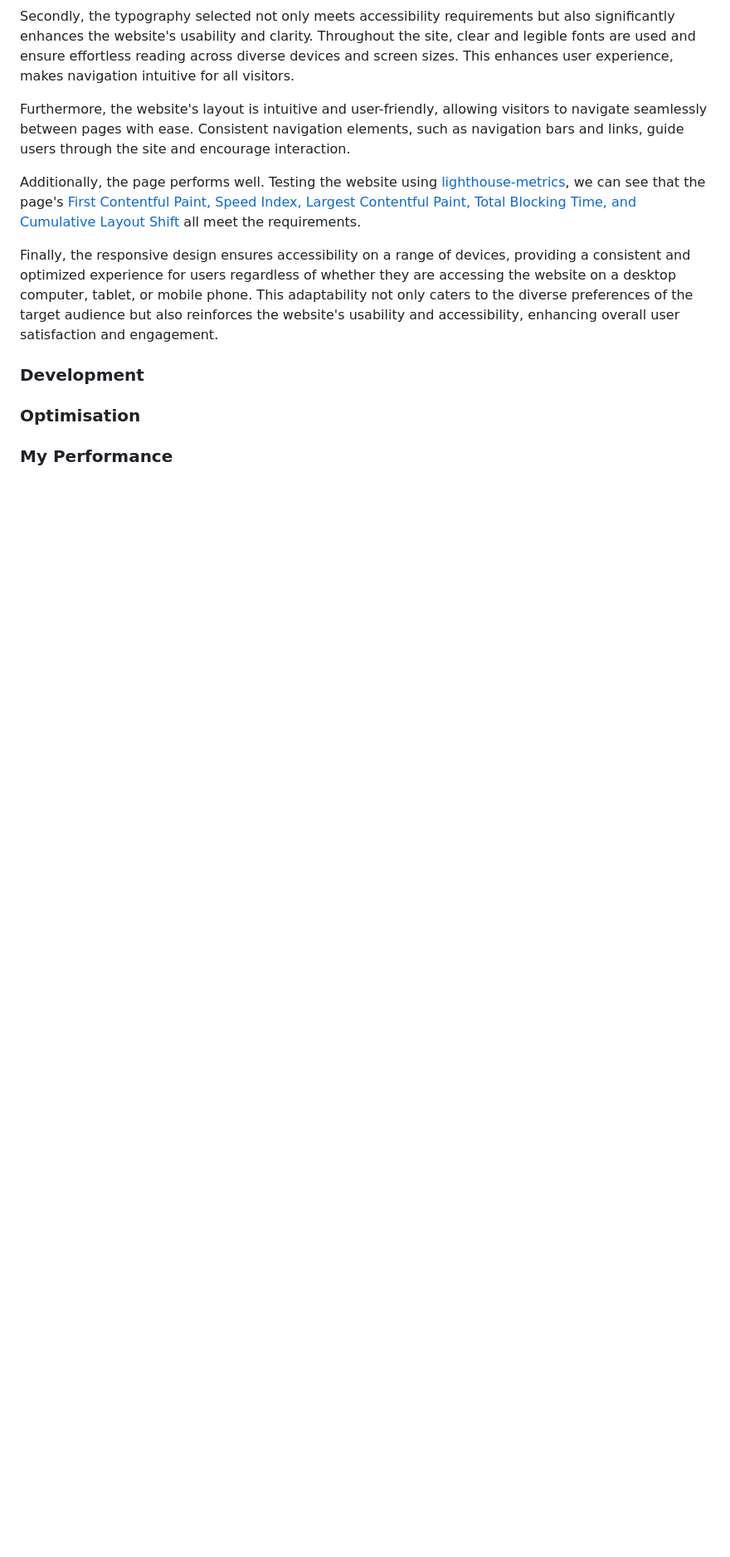
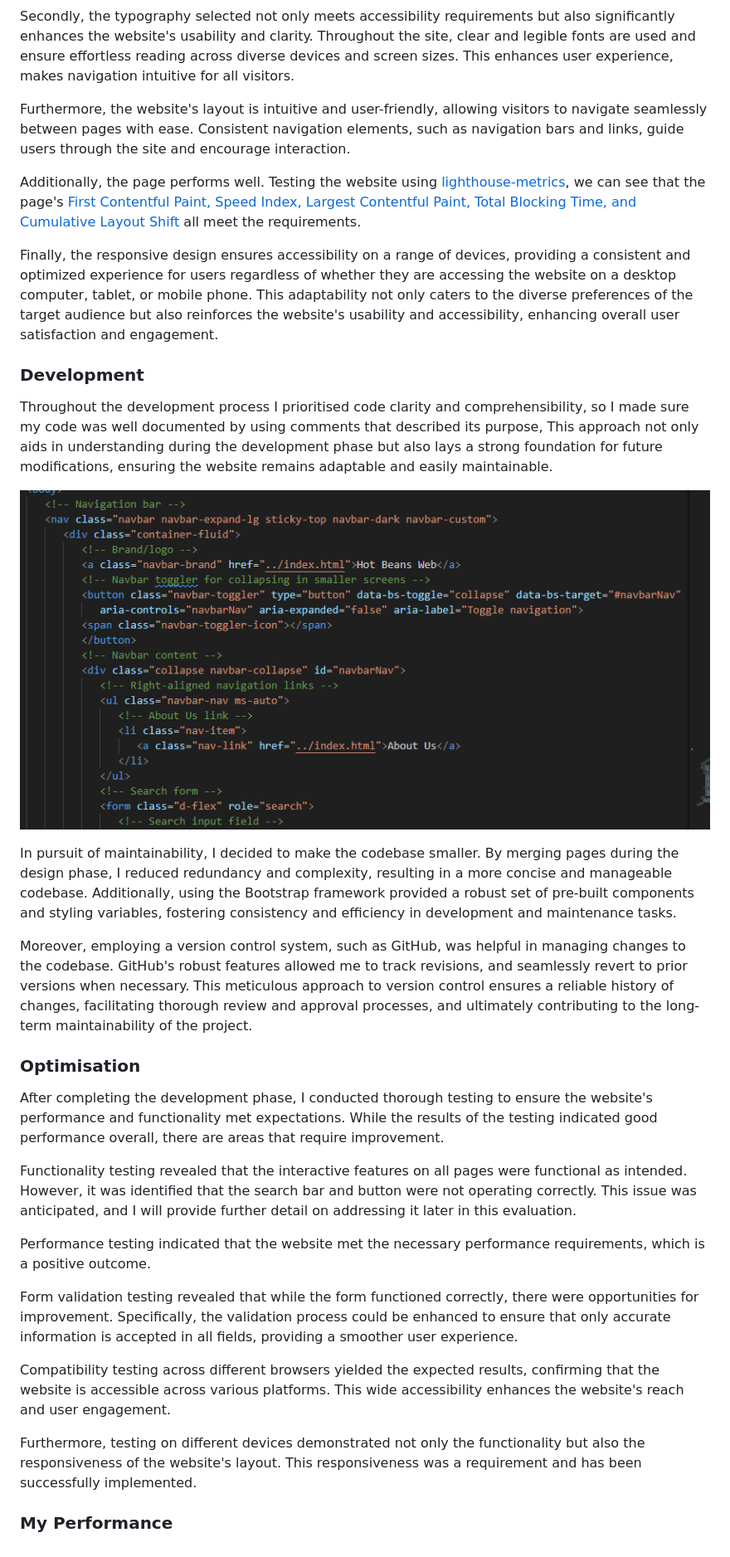
Before and after one commit to 430058Mauger1/Unit-15-Assignment-2, a Markdown page: docs/README.md, the part around the change. Shown: that part at 83% size. GitHub-like rendering; pictures changed too: assets/img/comev.png (added); blank space fills up the shorter version.

Commit message:
14:48

```diff
--- a/docs/README.md
+++ b/docs/README.md
@@ -394,8 +394,26 @@ Finally, the responsive design ensures accessibility on a range of devices, prov
 
 ### Development
 
+Throughout the development process I prioritised code clarity and comprehensibility, so I made sure my code was well documented by using comments that described its purpose, This approach not only aids in understanding during the development phase but also lays a strong foundation for future modifications, ensuring the website remains adaptable and easily maintainable.
 
+![alt text](../assets/img/comev.png)
+
+In pursuit of maintainability, I decided to make the codebase smaller. By merging pages during the design phase, I reduced redundancy and complexity, resulting in a more concise and manageable codebase. Additionally, using the Bootstrap framework provided a robust set of pre-built components and styling variables, fostering consistency and efficiency in development and maintenance tasks.
+
+Moreover, employing a version control system, such as GitHub, was helpful in managing changes to the codebase. GitHub's robust features allowed me to track revisions, and seamlessly revert to prior versions when necessary. This meticulous approach to version control ensures a reliable history of changes, facilitating thorough review and approval processes, and ultimately contributing to the long-term maintainability of the project.
 
 ### Optimisation
 
+After completing the development phase, I conducted thorough testing to ensure the website's performance and functionality met expectations. While the results of the testing indicated good performance overall, there are areas that require improvement.
+
+Functionality testing revealed that the interactive features on all pages were functional as intended. However, it was identified that the search bar and button were not operating correctly. This issue was anticipated, and I will provide further detail on addressing it later in this evaluation.
+
+Performance testing indicated that the website met the necessary performance requirements, which is a positive outcome.
+
+Form validation testing revealed that while the form functioned correctly, there were opportunities for improvement. Specifically, the validation process could be enhanced to ensure that only accurate information is accepted in all fields, providing a smoother user experience.
+
+Compatibility testing across different browsers yielded the expected results, confirming that the website is accessible across various platforms. This wide accessibility enhances the website's reach and user engagement.
+
+Furthermore, testing on different devices demonstrated not only the functionality but also the responsiveness of the website's layout. This responsiveness was a requirement and has been successfully implemented.
+
 ### My Performance
```
Also changed, not shown: 1 other file.
